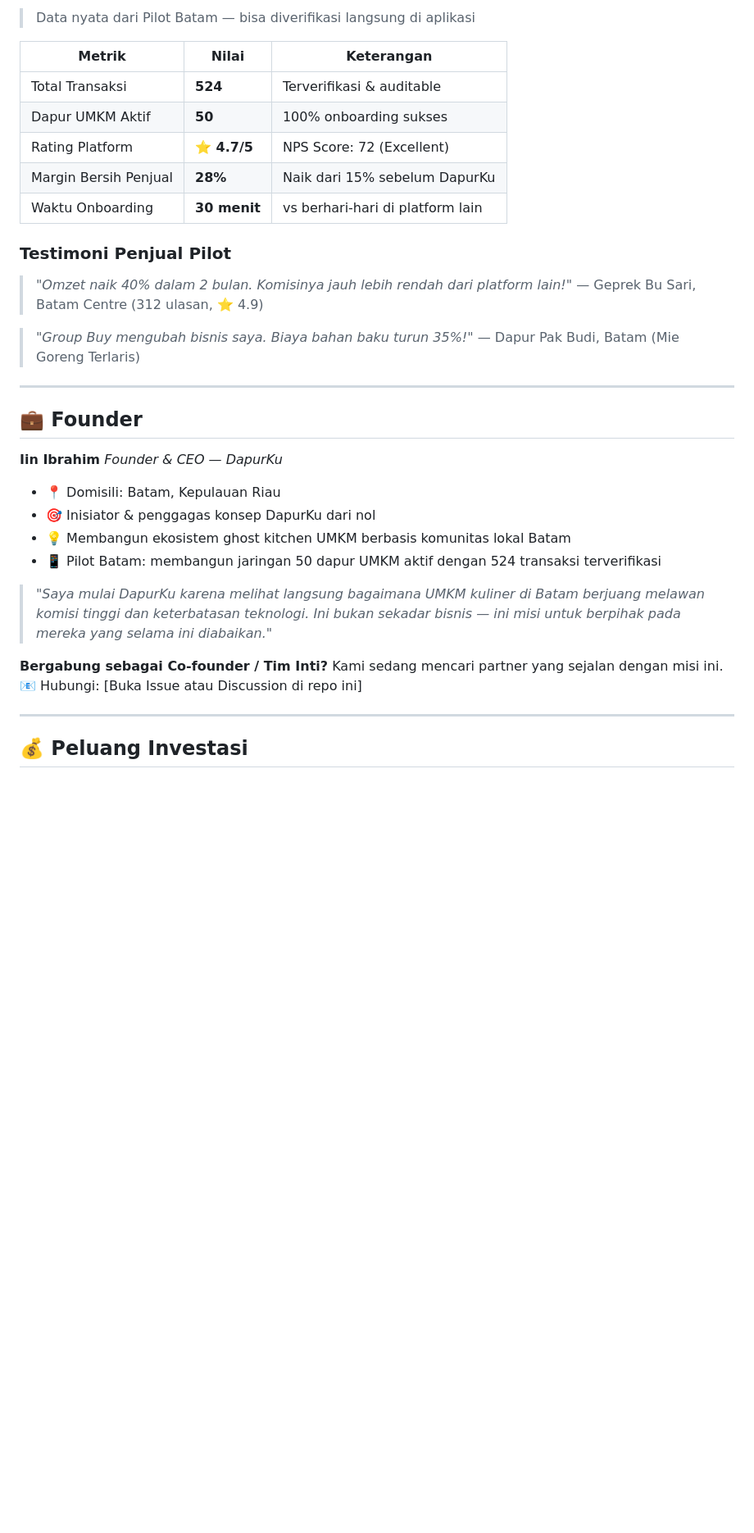
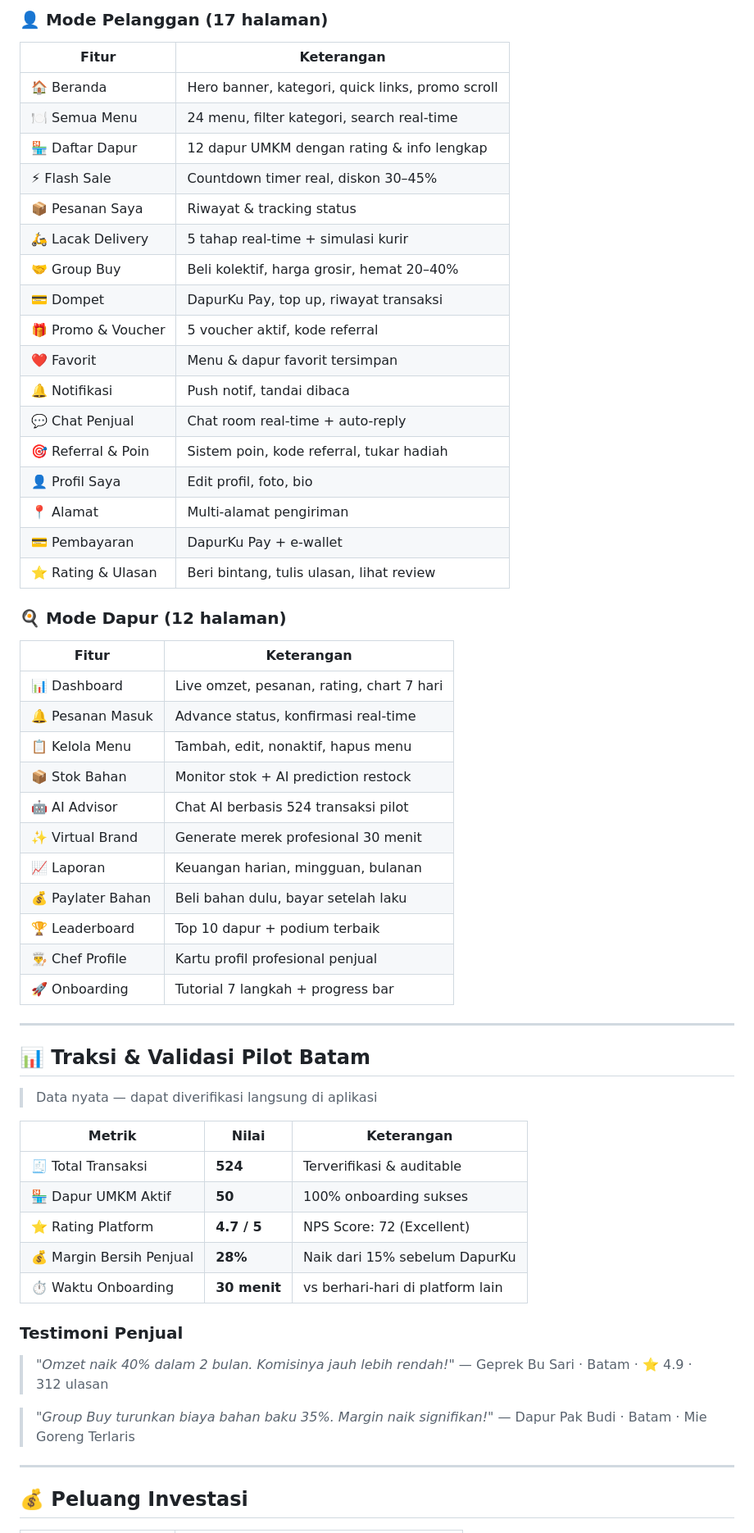
Before and after one commit to smitscolar/dapurku-platform, a Markdown page: README.md, the part around one of its changes. Shown at 82% size. Rendered like a GitHub page; blank space fills up the shorter version.

```diff
--- a/README.md
+++ b/README.md
@@ -64,38 +53,60 @@ Aplikasi sudah live dan bisa dicoba langsung — bukan mockup, bukan wireframe.
 
-> Data nyata dari Pilot Batam — bisa diverifikasi langsung di aplikasi
+### 👤 Mode Pelanggan (17 halaman)
+| Fitur | Keterangan |
+|-------|-----------|
+| 🏠 Beranda | Hero banner, kategori, quick links, promo scroll |
+| 🍽️ Semua Menu | 24 menu, filter kategori, search real-time |
+| 🏪 Daftar Dapur | 12 dapur UMKM dengan rating & info lengkap |
+| ⚡ Flash Sale | Countdown timer real, diskon 30–45% |
+| 📦 Pesanan Saya | Riwayat & tracking status |
+| 🛵 Lacak Delivery | 5 tahap real-time + simulasi kurir |
+| 🤝 Group Buy | Beli kolektif, harga grosir, hemat 20–40% |
+| 💳 Dompet | DapurKu Pay, top up, riwayat transaksi |
+| 🎁 Promo & Voucher | 5 voucher aktif, kode referral |
+| ❤️ Favorit | Menu & dapur favorit tersimpan |
+| 🔔 Notifikasi | Push notif, tandai dibaca |
+| 💬 Chat Penjual | Chat room real-time + auto-reply |
+| 🎯 Referral & Poin | Sistem poin, kode referral, tukar hadiah |
+| 👤 Profil Saya | Edit profil, foto, bio |
+| 📍 Alamat | Multi-alamat pengiriman |
+| 💳 Pembayaran | DapurKu Pay + e-wallet |
+| ⭐ Rating & Ulasan | Beri bintang, tulis ulasan, lihat review |
+
+### 🍳 Mode Dapur (12 halaman)
+| Fitur | Keterangan |
+|-------|-----------|
+| 📊 Dashboard | Live omzet, pesanan, rating, chart 7 hari |
+| 🔔 Pesanan Masuk | Advance status, konfirmasi real-time |
+| 📋 Kelola Menu | Tambah, edit, nonaktif, hapus menu |
+| 📦 Stok Bahan | Monitor stok + AI prediction restock |
+| 🤖 AI Advisor | Chat AI berbasis 524 transaksi pilot |
+| ✨ Virtual Brand | Generate merek profesional 30 menit |
+| 📈 Laporan | Keuangan harian, mingguan, bulanan |
+| 💰 Paylater Bahan | Beli bahan dulu, bayar setelah laku |
+| 🏆 Leaderboard | Top 10 dapur + podium terbaik |
+| 👨‍🍳 Chef Profile | Kartu profil profesional penjual |
+| 🚀 Onboarding | Tutorial 7 langkah + progress bar |
+
+---
+
+## 📊 Traksi & Validasi Pilot Batam
+
+> Data nyata — dapat diverifikasi langsung di aplikasi
 
 | Metrik | Nilai | Keterangan |
 |--------|-------|-----------|
-| Total Transaksi | **524** | Terverifikasi & auditable |
-| Dapur UMKM Aktif | **50** | 100% onboarding sukses |
-| Rating Platform | **⭐ 4.7/5** | NPS Score: 72 (Excellent) |
-| Margin Bersih Penjual | **28%** | Naik dari 15% sebelum DapurKu |
-| Waktu Onboarding | **30 menit** | vs berhari-hari di platform lain |
+| 🧾 Total Transaksi | **524** | Terverifikasi & auditable |
+| 🏪 Dapur UMKM Aktif | **50** | 100% onboarding sukses |
+| ⭐ Rating Platform | **4.7 / 5** | NPS Score: 72 (Excellent) |
+| 💰 Margin Bersih Penjual | **28%** | Naik dari 15% sebelum DapurKu |
+| ⏱️ Waktu Onboarding | **30 menit** | vs berhari-hari di platform lain |
 
-### Testimoni Penjual Pilot
-> *"Omzet naik 40% dalam 2 bulan. Komisinya jauh lebih rendah dari platform lain!"*
-> — Geprek Bu Sari, Batam Centre (312 ulasan, ⭐ 4.9)
+### Testimoni Penjual
+> *"Omzet naik 40% dalam 2 bulan. Komisinya jauh lebih rendah!"*
+> — Geprek Bu Sari · Batam · ⭐ 4.9 · 312 ulasan
 
-> *"Group Buy mengubah bisnis saya. Biaya bahan baku turun 35%!"*
-> — Dapur Pak Budi, Batam (Mie Goreng Terlaris)
-
----
-
-## 💼 Founder
-
-**Iin Ibrahim**
-*Founder & CEO — DapurKu*
-
-- 📍 Domisili: Batam, Kepulauan Riau
-- 🎯 Inisiator & penggagas konsep DapurKu dari nol
-- 💡 Membangun ekosistem ghost kitchen UMKM berbasis komunitas lokal Batam
-- 📱 Pilot Batam: membangun jaringan 50 dapur UMKM aktif dengan 524 transaksi terverifikasi
-
-> *"Saya mulai DapurKu karena melihat langsung bagaimana UMKM kuliner di Batam berjuang melawan komisi tinggi dan keterbatasan teknologi. Ini bukan sekadar bisnis — ini misi untuk berpihak pada mereka yang selama ini diabaikan."*
-
-**Bergabung sebagai Co-founder / Tim Inti?**
-Kami sedang mencari partner yang sejalan dengan misi ini.
-📧 Hubungi: [Buka Issue atau Discussion di repo ini]
+> *"Group Buy turunkan biaya bahan baku 35%. Margin naik signifikan!"*
+> — Dapur Pak Budi · Batam · Mie Goreng Terlaris
 
 ---
 
```
Also changed, not shown: other parts of README.md (+85 -108 lines).
